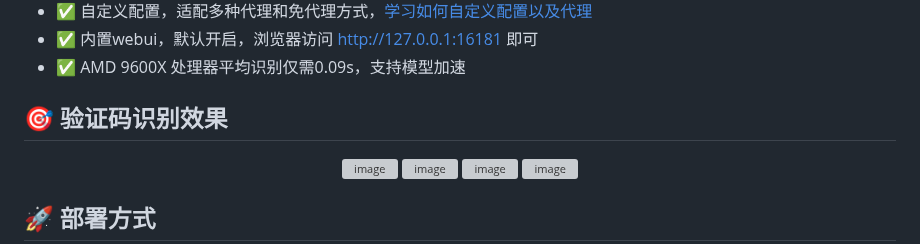
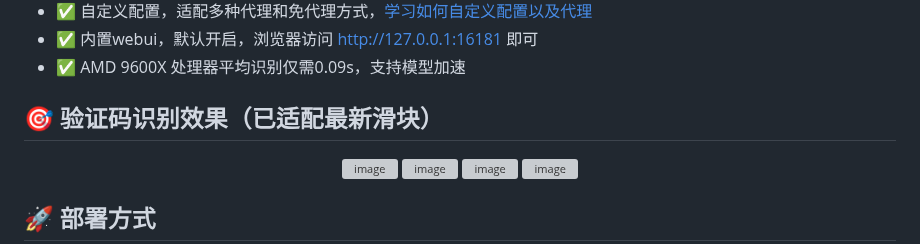
Before and after one commit to HG-ha/ICP_Query, a Markdown page: README.md, the part around the change. Drawn GitHub-style; grey boxes are pictures that could not be loaded.

Commit message:
docs: update README to reflect compatibility with the latest slider for CAPTCHA recognition

```diff
--- a/README.md
+++ b/README.md
@@ -27,7 +27,7 @@
 - ✅ 内置webui，默认开启，浏览器访问 [http://127.0.0.1:16181](http://127.0.0.1:16181) 即可
 - ✅ AMD 9600X 处理器平均识别仅需0.09s，支持模型加速
 
-## 🎯 验证码识别效果
+## 🎯 验证码识别效果（已适配最新滑块）
 <div align="center">
   <img width="500" height="240" alt="image" src="https://github.com/user-attachments/assets/7acf9a45-c947-4dd0-9185-839e43b4483f" />
   <img width="500" height="240" alt="image" src="https://github.com/user-attachments/assets/e5fc2452-8d32-408d-adcd-f62f5c1bdc7f" />
```
